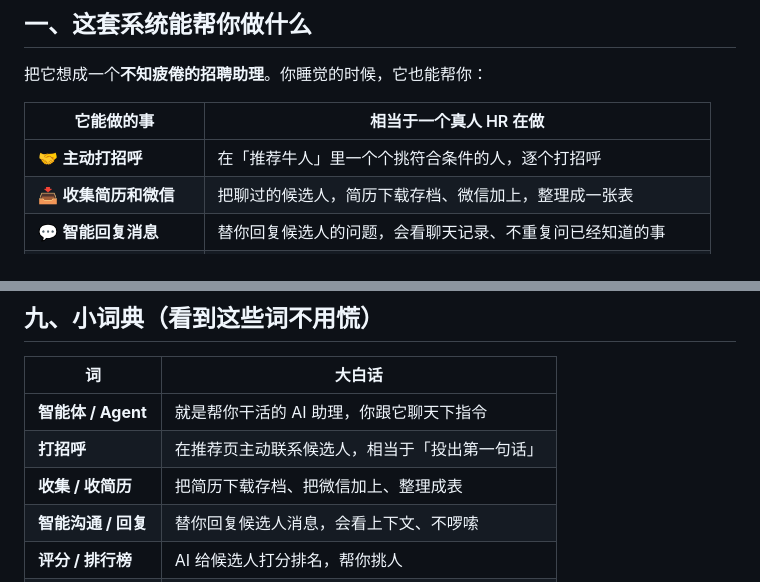
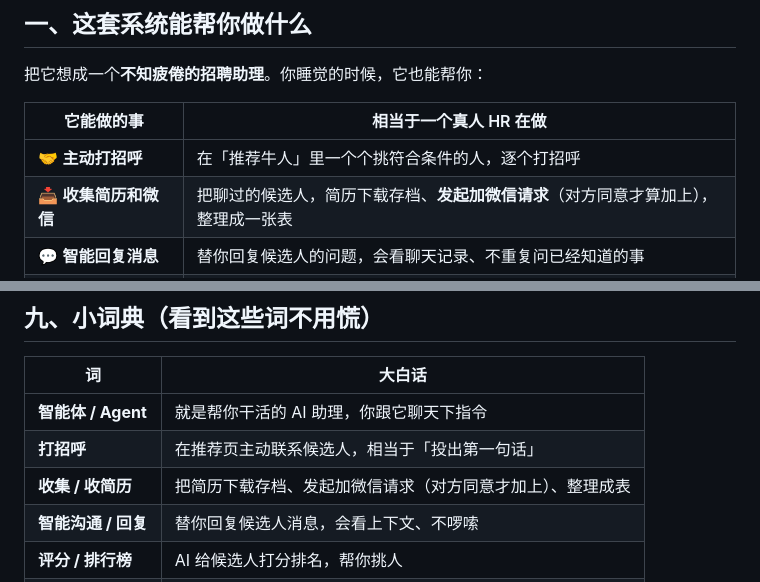
Before and after one commit to aAAaqwq/cua-boss-system, a Markdown page: docs/使用手册.md, 2 parts joined by grey strips. Drawn GitHub-style.

```diff
--- a/docs/使用手册.md
+++ b/docs/使用手册.md
@@ -12,7 +12,7 @@
 | 它能做的事 | 相当于一个真人 HR 在做 |
 |---|---|
 | 🤝 **主动打招呼** | 在「推荐牛人」里一个个挑符合条件的人，逐个打招呼 |
-| 📥 **收集简历和微信** | 把聊过的候选人，简历下载存档、微信加上，整理成一张表 |
+| 📥 **收集简历和微信** | 把聊过的候选人，简历下载存档、**发起加微信请求**（对方同意才算加上），整理成一张表 |
 | 💬 **智能回复消息** | 替你回复候选人的问题，会看聊天记录、不重复问已经知道的事 |
 | ⭐ **给候选人打分排名** | 像资深 HR 一样审简历，结合岗位要求打分，告诉你「谁最值得面」 |
 | 📅 **预约面试** | 帮你给候选人发面试邀请，选好线上/线下、日期、时间 |
@@ -184,7 +196,7 @@
 |---|---|
 | **智能体 / Agent** | 就是帮你干活的 AI 助理，你跟它聊天下指令 |
 | **打招呼** | 在推荐页主动联系候选人，相当于「投出第一句话」 |
-| **收集 / 收简历** | 把简历下载存档、把微信加上、整理成表 |
+| **收集 / 收简历** | 把简历下载存档、发起加微信请求（对方同意才加上）、整理成表 |
 | **智能沟通 / 回复** | 替你回复候选人消息，会看上下文、不啰嗦 |
 | **评分 / 排行榜** | AI 给候选人打分排名，帮你挑人 |
 | **dry-run / 预览** | 只演示不真做，确认无误用的 |
```
Also changed, not shown: other parts of docs/使用手册.md (+18 -6 lines).
